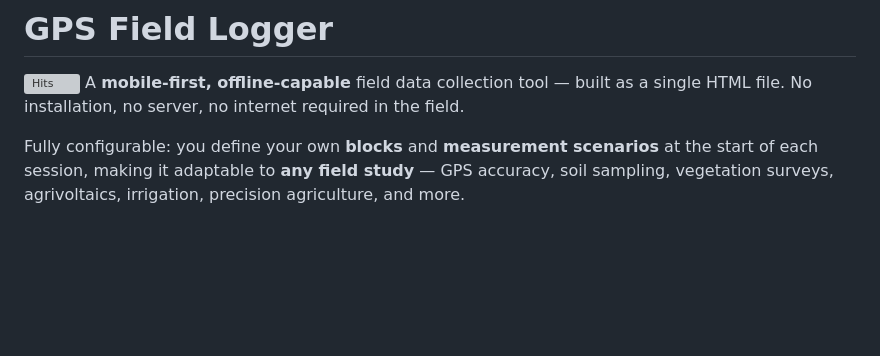
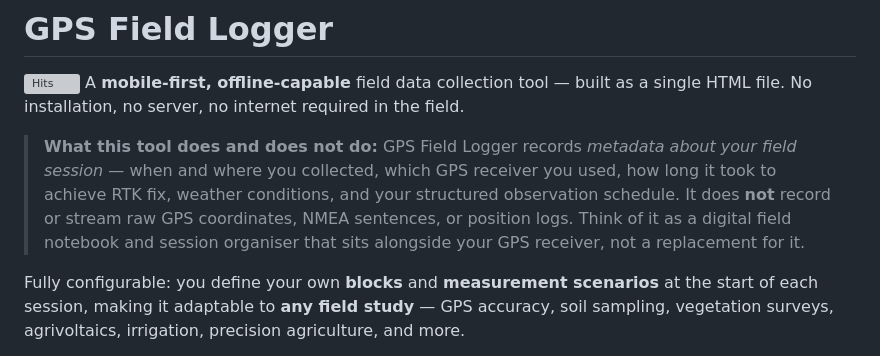
Before and after one commit to ShaswatiB/gps-field-logger, a Markdown page: README.md, the part around the change. Drawn GitHub-style; blank space fills up the shorter version; grey boxes are pictures that could not be loaded.

```diff
--- a/README.md
+++ b/README.md
@@ -2,6 +2,8 @@
 
 [![Hits](https://hits.dwyl.com/ShaswatiB/gps-field-logger.svg)](https://hits.dwyl.com/ShaswatiB/gps-field-logger)
 A **mobile-first, offline-capable** field data collection tool — built as a single HTML file. No installation, no server, no internet required in the field.
+
+> **What this tool does and does not do:** GPS Field Logger records *metadata about your field session* — when and where you collected, which GPS receiver you used, how long it took to achieve RTK fix, weather conditions, and your structured observation schedule. It does **not** record or stream raw GPS coordinates, NMEA sentences, or position logs. Think of it as a digital field notebook and session organiser that sits alongside your GPS receiver, not a replacement for it.
 
 Fully configurable: you define your own **blocks** and **measurement scenarios** at the start of each session, making it adaptable to **any field study** — GPS accuracy, soil sampling, vegetation surveys, agrivoltaics, irrigation, precision agriculture, and more.
 
```
